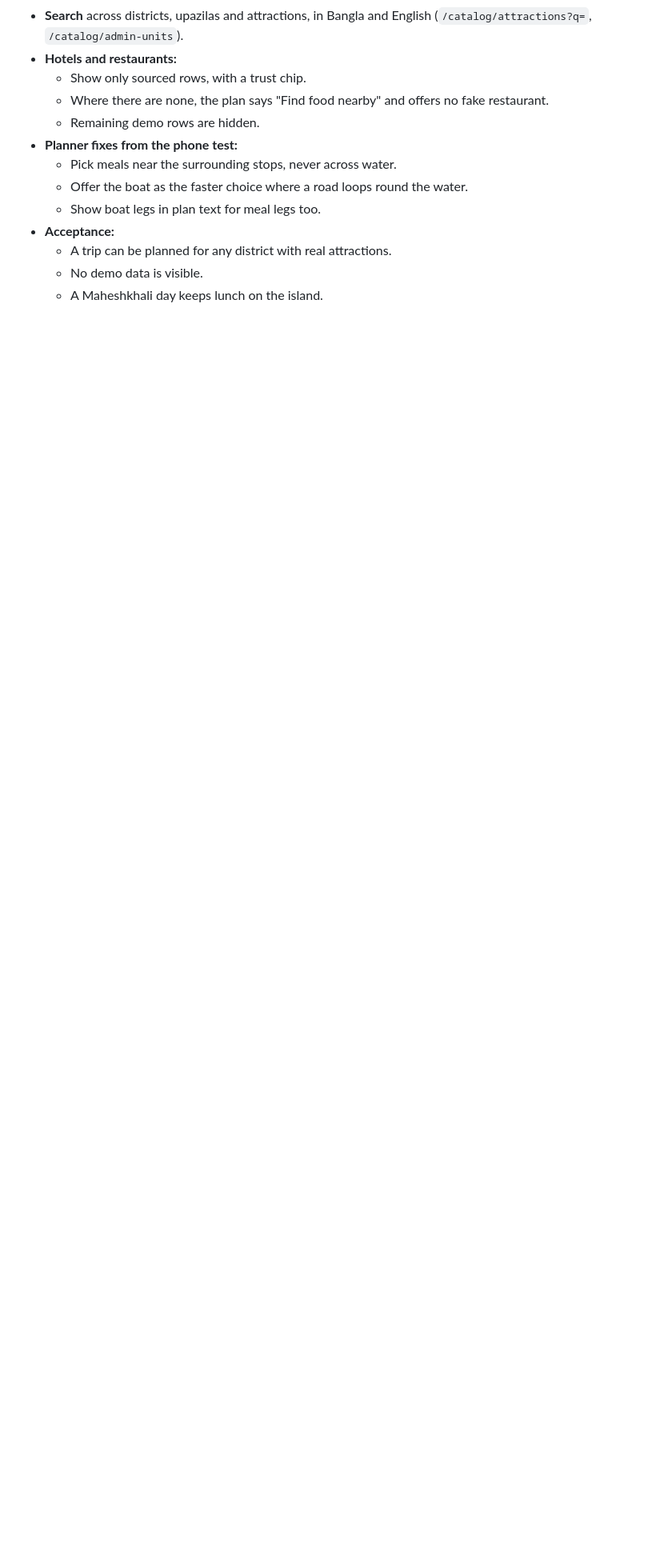
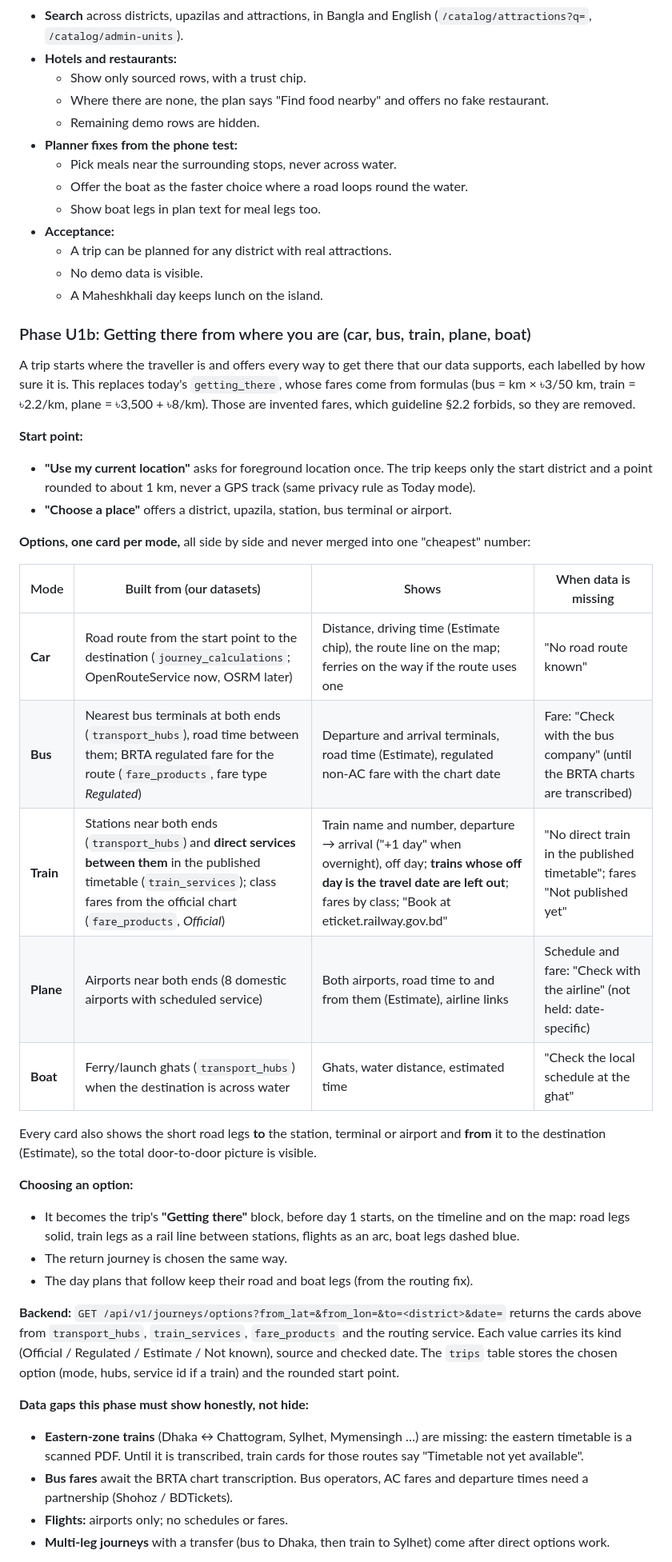
Before and after one commit to alifalahad/Vromon, a Markdown page: docs/UI_IMPLEMENTATION_GUIDELINES.md, the part around one of its changes. Shown at 80% size. Drawn GitHub-style; blank space fills up the shorter version.

Commit message:
UI guidelines: U1b, getting there from the traveller's location by car, bus, train, plane, boat
Co-Authored-By: Claude Opus 5.5 <noreply@anthropic.com>

```diff
--- a/docs/UI_IMPLEMENTATION_GUIDELINES.md
+++ b/docs/UI_IMPLEMENTATION_GUIDELINES.md
@@ -120,3 +120,36 @@ The components that enforce this (`TrustChip`, `FactRow`, `FareRow`, `TimeRange`
   - No demo data is visible.
   - A Maheshkhali day keeps lunch on the island.
 
+### Phase U1b: Getting there from where you are (car, bus, train, plane, boat)
+
+A trip starts where the traveller is and offers every way to get there that our data supports, each labelled by how sure it is. This replaces today's `getting_there`, whose fares come from formulas (bus = km × ৳3/50 km, train = ৳2.2/km, plane = ৳3,500 + ৳8/km). Those are invented fares, which guideline §2.2 forbids, so they are removed.
+
+**Start point:**
+- **"Use my current location"** asks for foreground location once. The trip keeps only the start district and a point rounded to about 1 km, never a GPS track (same privacy rule as Today mode).
+- **"Choose a place"** offers a district, upazila, station, bus terminal or airport.
+
+**Options, one card per mode,** all side by side and never merged into one "cheapest" number:
+
+| Mode | Built from (our datasets) | Shows | When data is missing |
+|---|---|---|---|
+| **Car** | Road route from the start point to the destination (`journey_calculations`; OpenRouteService now, OSRM later) | Distance, driving time (Estimate chip), the route line on the map; ferries on the way if the route uses one | "No road route known" |
+| **Bus** | Nearest bus terminals at both ends (`transport_hubs`), road time between them; BRTA regulated fare for the route (`fare_products`, fare type *Regulated*) | Departure and arrival terminals, road time (Estimate), regulated non-AC fare with the chart date | Fare: "Check with the bus company" (until the BRTA charts are transcribed) |
+| **Train** | Stations near both ends (`transport_hubs`) and **direct services between them** in the published timetable (`train_services`); class fares from the official chart (`fare_products`, *Official*) | Train name and number, departure → arrival ("+1 day" when overnight), off day; **trains whose off day is the travel date are left out**; fares by class; "Book at eticket.railway.gov.bd" | "No direct train in the published timetable"; fares "Not published yet" |
+| **Plane** | Airports near both ends (8 domestic airports with scheduled service) | Both airports, road time to and from them (Estimate), airline links | Schedule and fare: "Check with the airline" (not held: date-specific) |
+| **Boat** | Ferry/launch ghats (`transport_hubs`) when the destination is across water | Ghats, water distance, estimated time | "Check the local schedule at the ghat" |
+
+Every card also shows the short road legs **to** the station, terminal or airport and **from** it to the destination (Estimate), so the total door-to-door picture is visible.
+
+**Choosing an option:**
+- It becomes the trip's **"Getting there"** block, before day 1 starts, on the timeline and on the map: road legs solid, train legs as a rail line between stations, flights as an arc, boat legs dashed blue.
+- The return journey is chosen the same way.
+- The day plans that follow keep their road and boat legs (from the routing fix).
+
+**Backend:** `GET /api/v1/journeys/options?from_lat=&from_lon=&to=<district>&date=` returns the cards above from `transport_hubs`, `train_services`, `fare_products` and the routing service. Each value carries its kind (Official / Regulated / Estimate / Not known), source and checked date. The `trips` table stores the chosen option (mode, hubs, service id if a train) and the rounded start point.
+
+**Data gaps this phase must show honestly, not hide:**
+- **Eastern-zone trains** (Dhaka ↔ Chattogram, Sylhet, Mymensingh …) are missing: the eastern timetable is a scanned PDF. Until it is transcribed, train cards for those routes say "Timetable not yet available".
+- **Bus fares** await the BRTA chart transcription. Bus operators, AC fares and departure times need a partnership (Shohoz / BDTickets).
+- **Flights:** airports only; no schedules or fares.
+- **Multi-leg journeys** with a transfer (bus to Dhaka, then train to Sylhet) come after direct options work.
+
```
Also changed, not shown: other parts of docs/UI_IMPLEMENTATION_GUIDELINES.md (+15 -1 lines).
